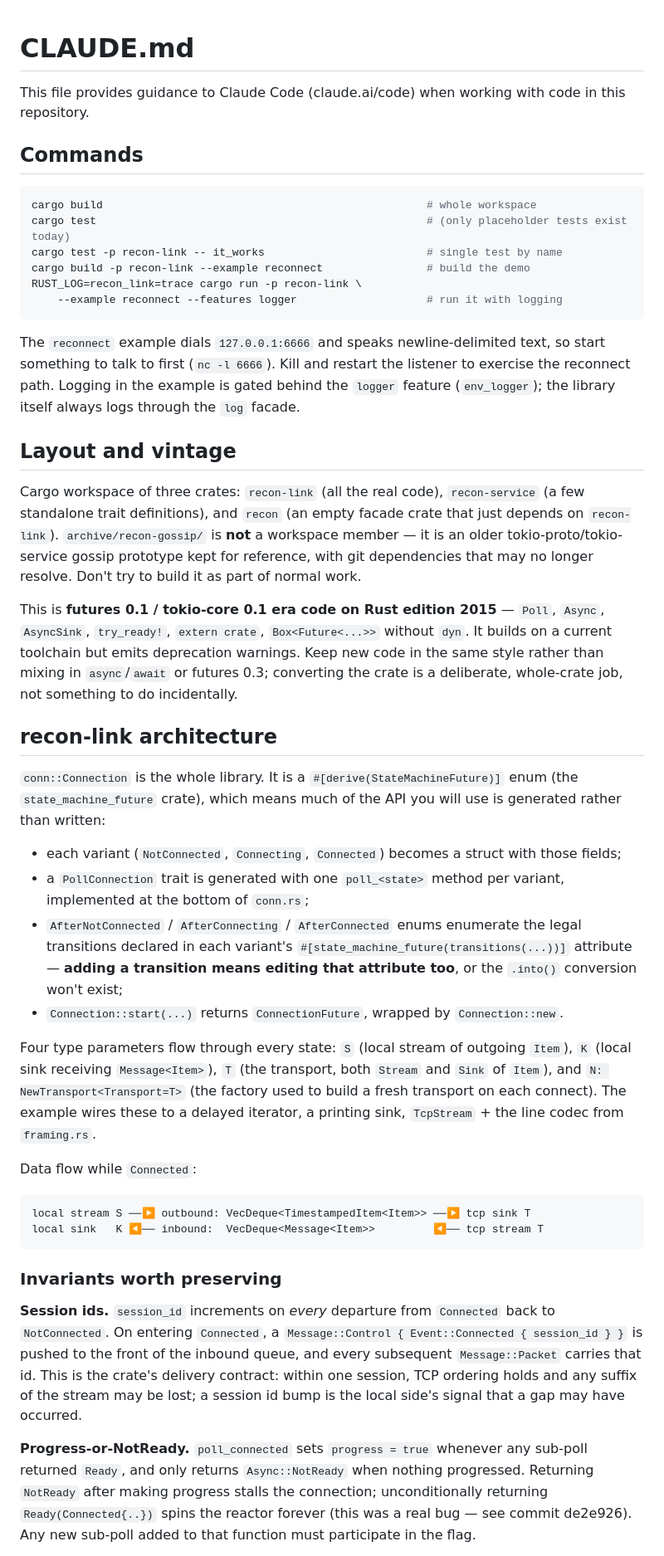
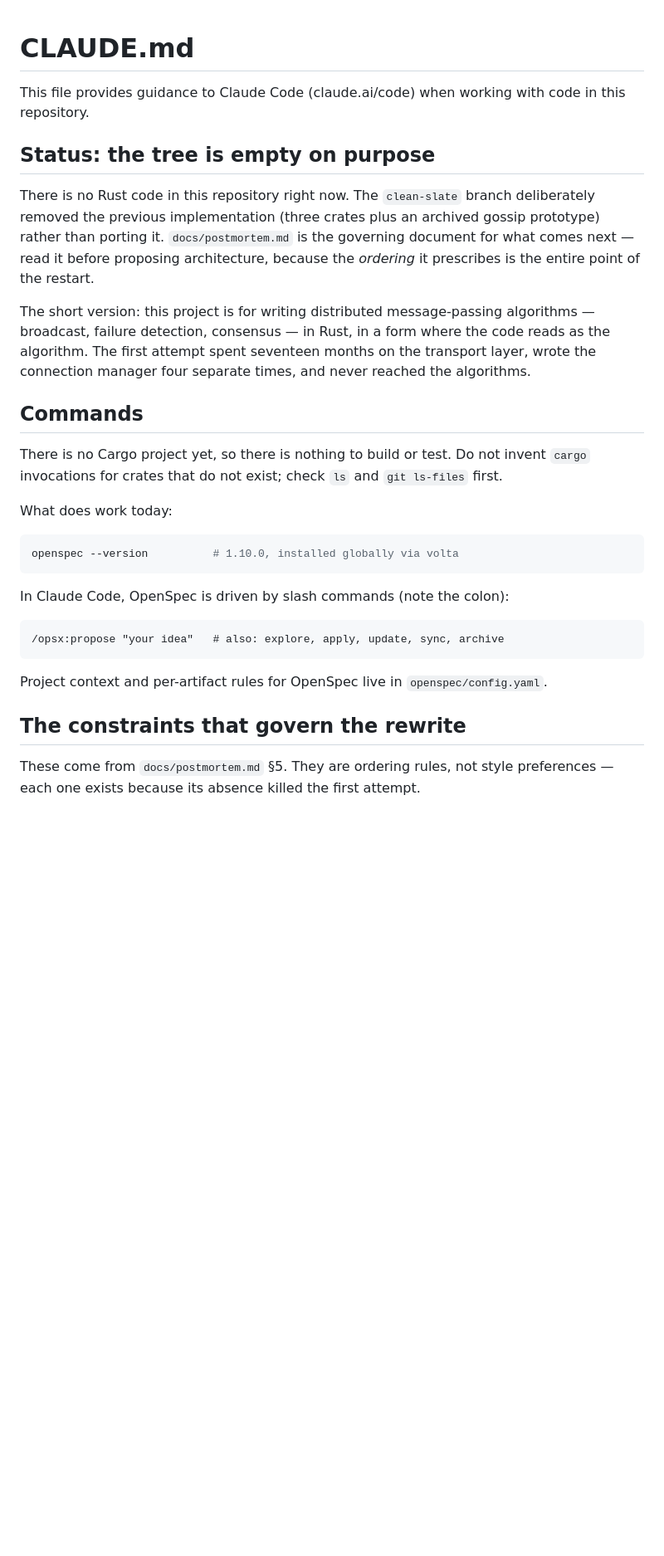
Before and after one commit to cmsd2/recon, a Markdown page: CLAUDE.md, the part around one of its changes. Shown at 83% size. Drawn GitHub-style; blank space fills up the shorter version.

````diff
--- a/CLAUDE.md
+++ b/CLAUDE.md
@@ -2,76 +2,40 @@
 
 This file provides guidance to Claude Code (claude.ai/code) when working with code in this repository.
 
+## Status: the tree is empty on purpose
+
+There is no Rust code in this repository right now. The `clean-slate` branch deliberately
+removed the previous implementation (three crates plus an archived gossip prototype) rather
+than porting it. `docs/postmortem.md` is the governing document for what comes next — read it
+before proposing architecture, because the *ordering* it prescribes is the entire point of the
+restart.
+
+The short version: this project is for writing distributed message-passing algorithms —
+broadcast, failure detection, consensus — in Rust, in a form where the code reads as the
+algorithm. The first attempt spent seventeen months on the transport layer, wrote the
+connection manager four separate times, and never reached the algorithms.
+
 ## Commands
 
+There is no Cargo project yet, so there is nothing to build or test. Do not invent
+`cargo` invocations for crates that do not exist; check `ls` and `git ls-files` first.
+
+What does work today:
+
 ```bash
-cargo build                                                  # whole workspace
-cargo test                                                   # (only placeholder tests exist today)
-cargo test -p recon-link -- it_works                         # single test by name
-cargo build -p recon-link --example reconnect                # build the demo
-RUST_LOG=recon_link=trace cargo run -p recon-link \
-    --example reconnect --features logger                    # run it with logging
+openspec --version          # 1.10.0, installed globally via volta
 ```
 
-The `reconnect` example dials `127.0.0.1:6666` and speaks newline-delimited text, so
-start something to talk to first (`nc -l 6666`). Kill and restart the listener to
-exercise the reconnect path. Logging in the example is gated behind the `logger`
-feature (`env_logger`); the library itself always logs through the `log` facade.
-
-## Layout and vintage
-
-Cargo workspace of three crates: `recon-link` (all the real code), `recon-service`
-(a few standalone trait definitions), and `recon` (an empty facade crate that just
-depends on `recon-link`). `archive/recon-gossip/` is **not** a workspace member — it
-is an older tokio-proto/tokio-service gossip prototype kept for reference, with git
-dependencies that may no longer resolve. Don't try to build it as part of normal work.
-
-This is **futures 0.1 / tokio-core 0.1 era code on Rust edition 2015** — `Poll`,
-`Async`, `AsyncSink`, `try_ready!`, `extern crate`, `Box<Future<...>>` without `dyn`.
-It builds on a current toolchain but emits deprecation warnings. Keep new code in the
-same style rather than mixing in `async`/`await` or futures 0.3; converting the crate
-is a deliberate, whole-crate job, not something to do incidentally.
-
-## recon-link architecture
-
-`conn::Connection` is the whole library. It is a `#[derive(StateMachineFuture)]` enum
-(the `state_machine_future` crate), which means much of the API you will use is
-generated rather than written:
-
-- each variant (`NotConnected`, `Connecting`, `Connected`) becomes a struct with those fields;
-- a `PollConnection` trait is generated with one `poll_<state>` method per variant,
-  implemented at the bottom of `conn.rs`;
-- `AfterNotConnected` / `AfterConnecting` / `AfterConnected` enums enumerate the legal
-  transitions declared in each variant's `#[state_machine_future(transitions(...))]`
-  attribute — **adding a transition means editing that attribute too**, or the `.into()`
-  conversion won't exist;
-- `Connection::start(...)` returns `ConnectionFuture`, wrapped by `Connection::new`.
-
-Four type parameters flow through every state: `S` (local stream of outgoing `Item`),
-`K` (local sink receiving `Message<Item>`), `T` (the transport, both `Stream` and
-`Sink` of `Item`), and `N: NewTransport<Transport=T>` (the factory used to build a
-fresh transport on each connect). The example wires these to a delayed iterator, a
-printing sink, `TcpStream` + the line codec from `framing.rs`.
-
-Data flow while `Connected`:
+In Claude Code, OpenSpec is driven by slash commands (note the colon):
 
 ```
-local stream S ──▶ outbound: VecDeque<TimestampedItem<Item>> ──▶ tcp sink T
-local sink   K ◀── inbound:  VecDeque<Message<Item>>         ◀── tcp stream T
+/opsx:propose "your idea"   # also: explore, apply, update, sync, archive
 ```
 
-### Invariants worth preserving
+Project context and per-artifact rules for OpenSpec live in `openspec/config.yaml`.
 
-**Session ids.** `session_id` increments on *every* departure from `Connected` back to
-`NotConnected`. On entering `Connected`, a `Message::Control { Event::Connected {
-session_id } }` is pushed to the front of the inbound queue, and every subsequent
-`Message::Packet` carries that id. This is the crate's delivery contract: within one
-session, TCP ordering holds and any suffix of the stream may be lost; a session id bump
-is the local side's signal that a gap may have occurred.
+## The constraints that govern the rewrite
 
-**Progress-or-NotReady.** `poll_connected` sets `progress = true` whenever any sub-poll
-returned `Ready`, and only returns `Async::NotReady` when nothing progressed. Returning
-`NotReady` after making progress stalls the connection; unconditionally returning
-`Ready(Connected{..})` spins the reactor forever (this was a real bug — see commit
-de2e926). Any new sub-poll added to that function must participate in the flag.
+These come from `docs/postmortem.md` §5. They are ordering rules, not style preferences —
+each one exists because its absence killed the first attempt.
 
````
Also changed, not shown: other parts of CLAUDE.md (+73 -21 lines).
